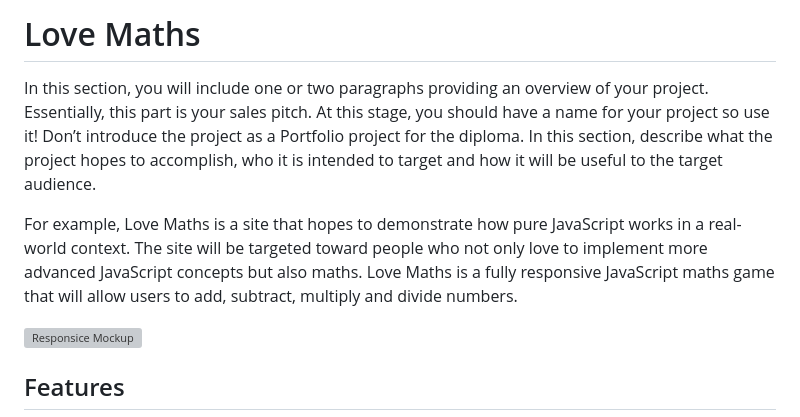
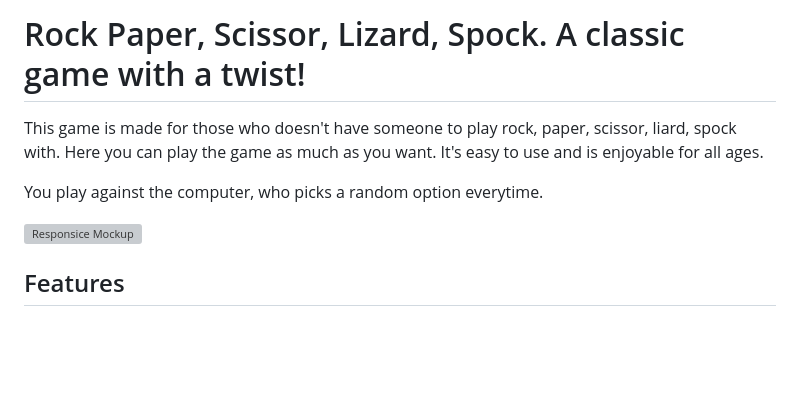
Before and after one commit to rebazp/P2RPSLSGame, a Markdown page: README.md, the part around the change. GitHub-like rendering; blank space fills up the shorter version; grey boxes are pictures that could not be loaded.

Commit message:
starting to remake the readme for my project

```diff
--- a/README.md
+++ b/README.md
@@ -1,8 +1,8 @@
-# Love Maths
+# Rock Paper, Scissor, Lizard, Spock. A classic game with a twist!
 
-In this section, you will include one or two paragraphs providing an overview of your project. Essentially, this part is your sales pitch. At this stage, you should have a name for your project so use it! Don’t introduce the project as a Portfolio project for the diploma. In this section, describe what the project hopes to accomplish, who it is intended to target and how it will be useful to the target audience.
+This game is made for those who doesn't have someone to play rock, paper, scissor, liard, spock with. Here you can play the game as much as you want. It's easy to use and is enjoyable for all ages.
 
-For example, Love Maths is a site that hopes to demonstrate how pure JavaScript works in a real-world context. The site will be targeted toward people who not only love to implement more advanced JavaScript concepts but also maths. Love Maths is a fully responsive JavaScript maths game that will allow users to add, subtract, multiply and divide numbers.
+You play against the computer, who picks a random option everytime.
 
 ![Responsice Mockup](media/love_maths_mockup.png)
 
```
